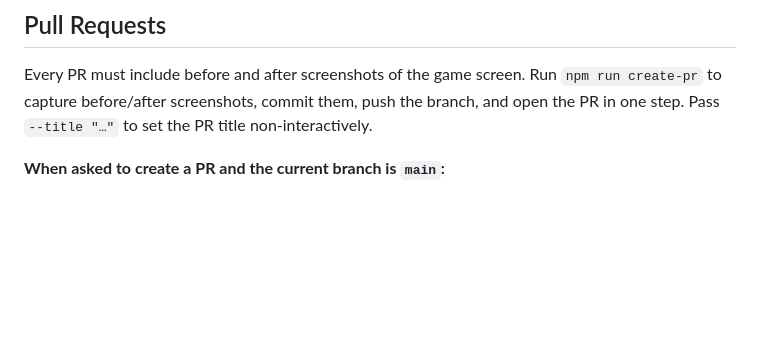
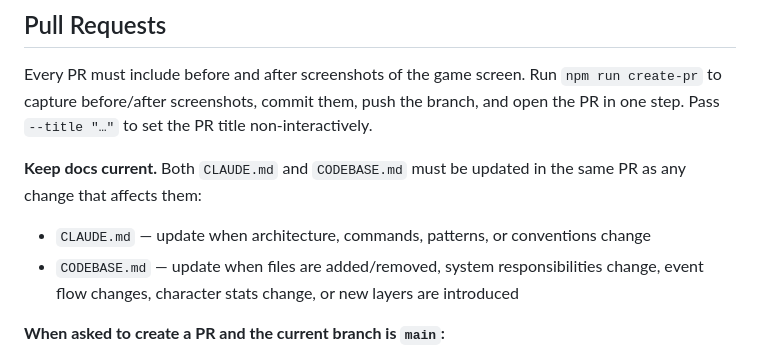
Before and after one commit to ys96722/demo_threejs_game, a Markdown page: CLAUDE.md, the part around the change. Rendered like a GitHub page; blank space fills up the shorter version.

```diff
--- a/CLAUDE.md
+++ b/CLAUDE.md
@@ -59,6 +59,10 @@ The long-term target is a two-player game where each player runs a **separate br
 
 Every PR must include before and after screenshots of the game screen. Run `npm run create-pr` to capture before/after screenshots, commit them, push the branch, and open the PR in one step. Pass `--title "…"` to set the PR title non-interactively.
 
+**Keep docs current.** Both `CLAUDE.md` and `CODEBASE.md` must be updated in the same PR as any change that affects them:
+- `CLAUDE.md` — update when architecture, commands, patterns, or conventions change
+- `CODEBASE.md` — update when files are added/removed, system responsibilities change, event flow changes, character stats change, or new layers are introduced
+
 **When asked to create a PR and the current branch is `main`:**
 1. Create a new branch with a short descriptive name (e.g. `feature/skill-system`, `fix/attack-range-preview`)
 2. Stage and commit the relevant changes with clear, descriptive commit messages
```
Also changed, not shown: CODEBASE.md (added, +208 -0 lines).
